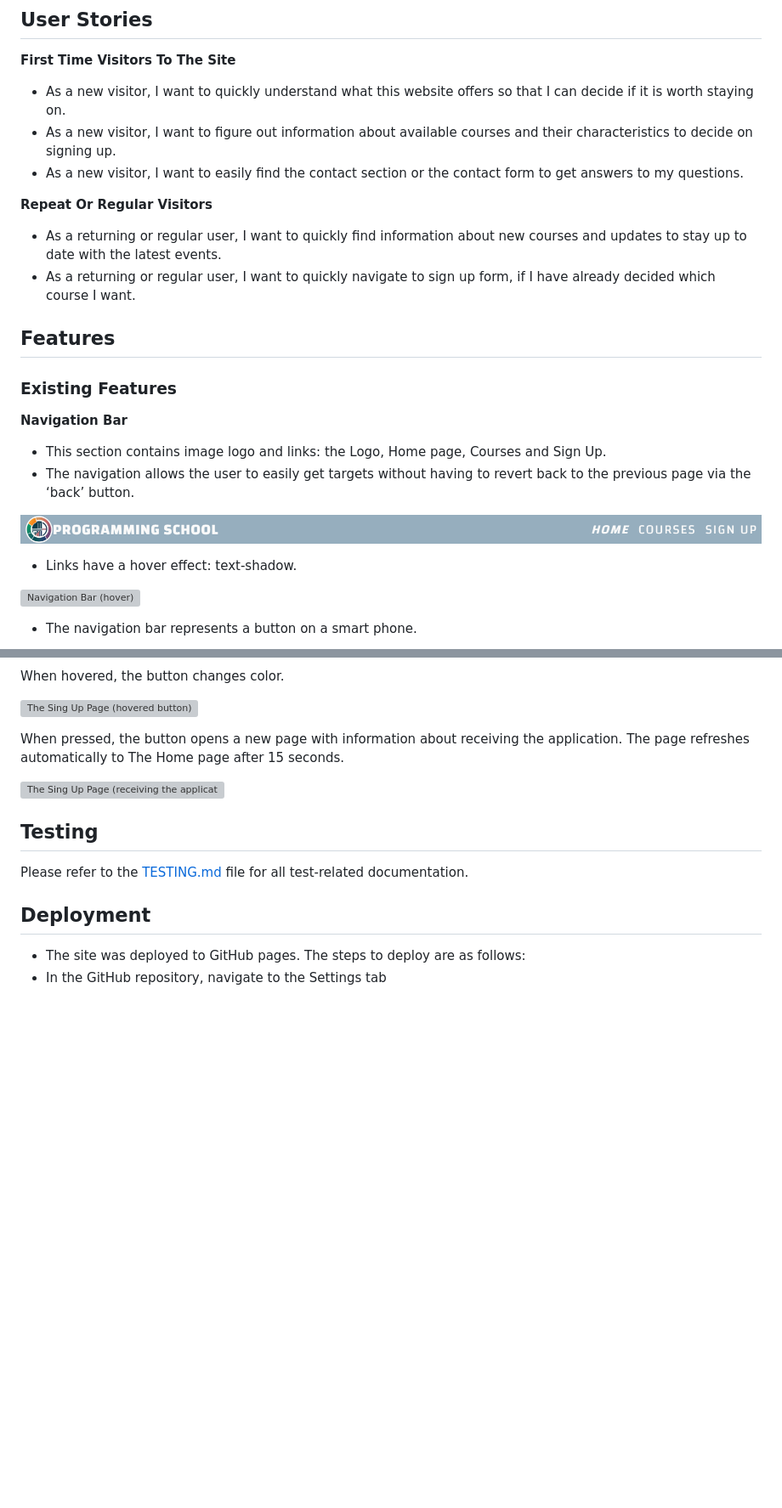
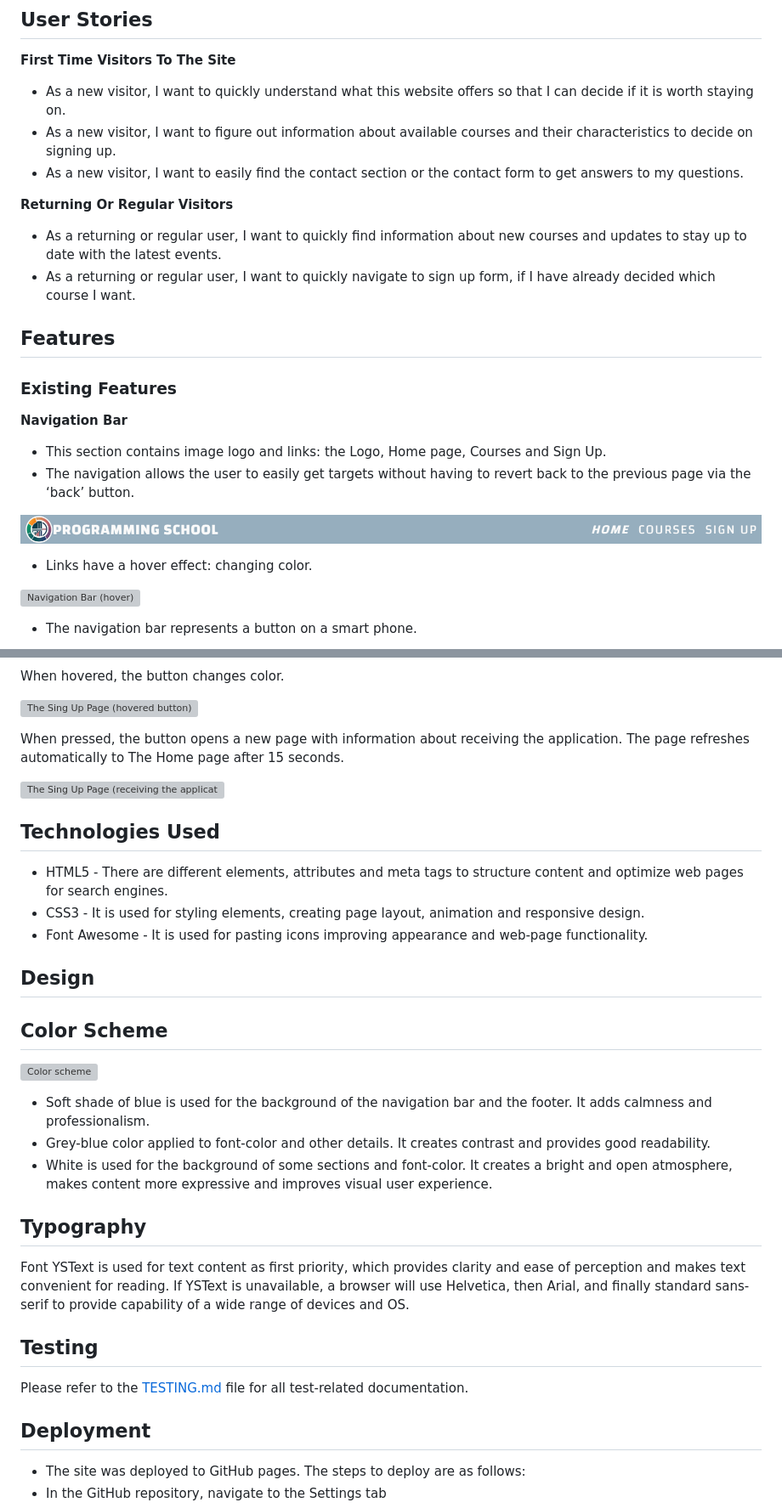
Before and after one commit to BogdanovaIV/programming-school, a Markdown page: README.md, 2 parts joined by grey strips. Shown at 85% size. Drawn GitHub-style; blank space fills up the shorter version; grey boxes are pictures that could not be loaded.

Commit message:
Documentation: Add Technologies Used, Design, Local Deployment, Future Improvements, Acknowledgments

```diff
--- a/README.md
+++ b/README.md
@@ -15,12 +14,10 @@ __First Time Visitors To The Site__
  - As a new visitor, I want to figure out information about available courses and their characteristics to decide on signing up.
  - As a new visitor, I want to easily find the contact section or the contact form to get answers to my questions.
 
-__Repeat Or Regular Visitors__
+__Returning Or Regular Visitors__
 
  - As a returning or regular user, I want to quickly find information about new courses and updates to stay up to date with the latest events.
  - As a returning or regular user, I want to quickly navigate to sign up form, if I have already decided which course I want.
-
-
 
 ## Features
 
@@ -33,7 +30,7 @@ __Navigation Bar__
 
  ![Navigation Bar](documentation/programming-school-navigation-bar.png)
 
- - Links have a hover effect: text-shadow.
+ - Links have a hover effect: changing color.
 
  ![Navigation Bar (hover)](documentation/programming-school-navigation-bar-hover.png)
 
@@ -106,6 +103,25 @@ __The Sign Up Page__
 
   ![The Sing Up Page (receiving the application)](documentation/programming-school-signup-press-button.png)
 
+## Technologies Used
+
+- HTML5 - There are different elements, attributes and meta tags to structure content and optimize web pages for search engines.
+- CSS3 - It is used for styling elements, creating page layout, animation and responsive design.
+- Font Awesome - It is used for pasting icons improving appearance and web-page functionality.
+
+## Design
+
+## Color Scheme
+  ![Color scheme](documentation/color-scheme.png)
+
+  - Soft shade of blue is used for the background of the navigation bar and the footer. It adds calmness and professionalism.
+  - Grey-blue color applied to font-color and other details. It creates contrast and provides good readability.
+  - White is used for the background of some sections and font-color. It creates a bright and open atmosphere, makes content more expressive and improves visual user experience.
+
+## Typography
+
+Font YSText is used for text content as first priority, which provides clarity and ease of perception and makes text convenient for reading. If YSText is unavailable, a browser will use Helvetica, then Arial, and finally standard sans-serif to provide capability of a wide range of devices and OS.
+
 ## Testing
 
 Please refer to the [TESTING.md](TESTING.md) file for all test-related documentation.
```
Also changed, not shown: other parts of README.md (+18 -2 lines).
